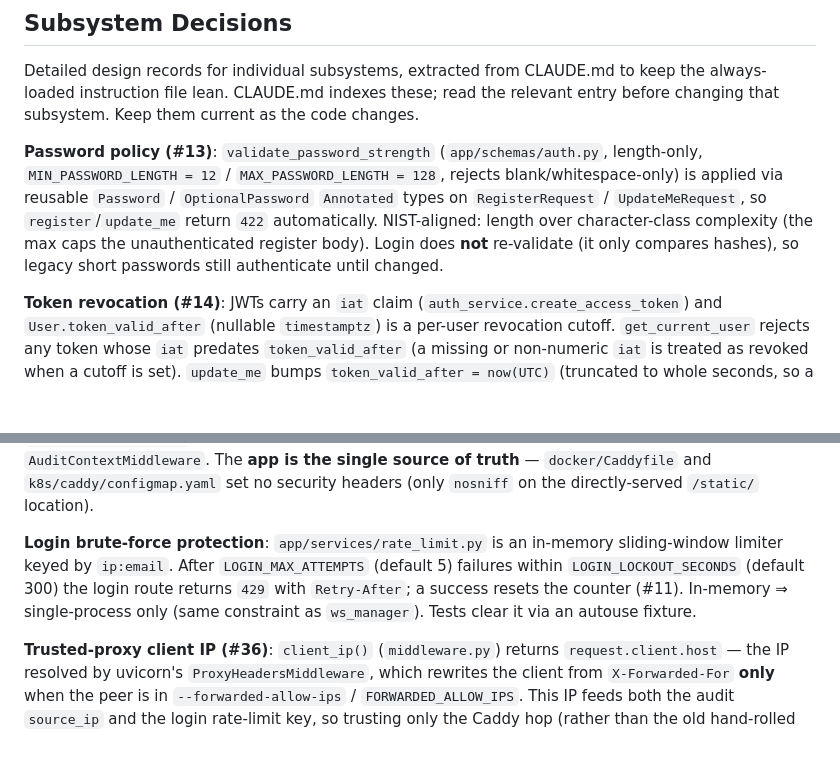
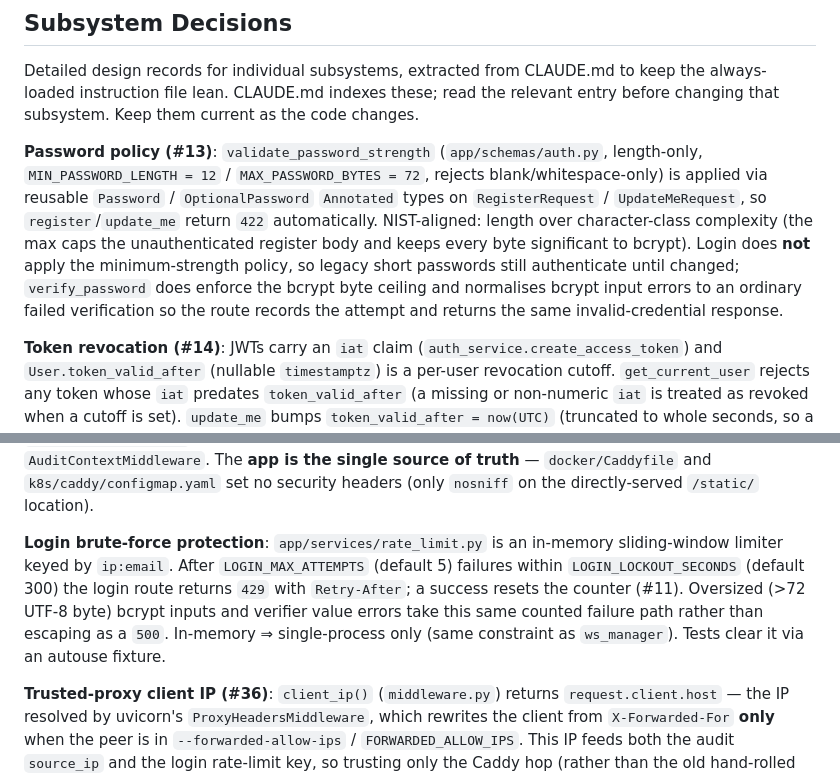
Before and after one commit to IcebergAI/IcebergTTX, a Markdown page: PLAN.md, 2 parts joined by grey strips. GitHub-like rendering; blank space fills up the shorter version.

```diff
--- a/PLAN.md
+++ b/PLAN.md
@@ -510,7 +510,7 @@ Detailed design records for individual subsystems, extracted from CLAUDE.md to k
 always-loaded instruction file lean. CLAUDE.md indexes these; read the relevant entry
 before changing that subsystem. Keep them current as the code changes.
 
-**Password policy (#13)**: `validate_password_strength` (`app/schemas/auth.py`, length-only, `MIN_PASSWORD_LENGTH = 12` / `MAX_PASSWORD_LENGTH = 128`, rejects blank/whitespace-only) is applied via reusable `Password` / `OptionalPassword` `Annotated` types on `RegisterRequest` / `UpdateMeRequest`, so `register`/`update_me` return `422` automatically. NIST-aligned: length over character-class complexity (the max caps the unauthenticated register body). Login does **not** re-validate (it only compares hashes), so legacy short passwords still authenticate until changed.
+**Password policy (#13)**: `validate_password_strength` (`app/schemas/auth.py`, length-only, `MIN_PASSWORD_LENGTH = 12` / `MAX_PASSWORD_BYTES = 72`, rejects blank/whitespace-only) is applied via reusable `Password` / `OptionalPassword` `Annotated` types on `RegisterRequest` / `UpdateMeRequest`, so `register`/`update_me` return `422` automatically. NIST-aligned: length over character-class complexity (the max caps the unauthenticated register body and keeps every byte significant to bcrypt). Login does **not** apply the minimum-strength policy, so legacy short passwords still authenticate until changed; `verify_password` does enforce the bcrypt byte ceiling and normalises bcrypt input errors to an ordinary failed verification so the route records the attempt and returns the same invalid-credential response.
 
 **Token revocation (#14)**: JWTs carry an `iat` claim (`auth_service.create_access_token`) and `User.token_valid_after` (nullable `timestamptz`) is a per-user revocation cutoff. `get_current_user` rejects any token whose `iat` predates `token_valid_after` (a missing or non-numeric `iat` is treated as revoked when a cutoff is set). `update_me` bumps `token_valid_after = now(UTC)` (truncated to whole seconds, so a freshly-minted token is not self-revoked) on password change and re-issues a fresh cookie so the caller's own session survives; all previously-issued tokens are revoked ("change password to kick out an attacker"). Deactivation (`is_active=False`) is already enforced per-request by `get_current_user`. The 8h token lifetime is unchanged (no refresh-token flow yet).
 
@@ -530,7 +530,7 @@ before changing that subsystem. Keep them current as the code changes.
 
 **Security headers (#77)**: `SecurityHeadersMiddleware` (`app/middleware.py`) emits the full security header set — the strict `CONTENT_SECURITY_POLICY` (`script-src 'self'`, no `unsafe-*`; `style-src` keeps `'unsafe-inline'` for dynamic `style=` attrs), `X-Frame-Options: DENY`, `X-Content-Type-Options: nosniff`, `Referrer-Policy`, a deny-all `Permissions-Policy`, `Cross-Origin-Opener-Policy`, and (only when `not dev_mode`) `Strict-Transport-Security`. `build_security_headers()` is a pure function evaluated per response (so `dev_mode` is monkeypatchable in tests). It uses **setdefault semantics** so the per-download `nosniff` on attachment downloads (#16) is preserved, not duplicated. Registered **outside** `CSRFOriginMiddleware` (so CSRF-blocked 403s still carry the headers) and **inside** `AuditContextMiddleware`. The **app is the single source of truth** — `docker/Caddyfile` and `k8s/caddy/configmap.yaml` set no security headers (only `nosniff` on the directly-served `/static/` location).
 
-**Login brute-force protection**: `app/services/rate_limit.py` is an in-memory sliding-window limiter keyed by `ip:email`. After `LOGIN_MAX_ATTEMPTS` (default 5) failures within `LOGIN_LOCKOUT_SECONDS` (default 300) the login route returns `429` with `Retry-After`; a success resets the counter (#11). In-memory ⇒ single-process only (same constraint as `ws_manager`). Tests clear it via an autouse fixture.
+**Login brute-force protection**: `app/services/rate_limit.py` is an in-memory sliding-window limiter keyed by `ip:email`. After `LOGIN_MAX_ATTEMPTS` (default 5) failures within `LOGIN_LOCKOUT_SECONDS` (default 300) the login route returns `429` with `Retry-After`; a success resets the counter (#11). Oversized (>72 UTF-8 byte) bcrypt inputs and verifier value errors take this same counted failure path rather than escaping as a `500`. In-memory ⇒ single-process only (same constraint as `ws_manager`). Tests clear it via an autouse fixture.
 
 **Trusted-proxy client IP (#36)**: `client_ip()` (`middleware.py`) returns `request.client.host` — the IP resolved by uvicorn's `ProxyHeadersMiddleware`, which rewrites the client from `X-Forwarded-For` **only** when the peer is in `--forwarded-allow-ips` / `FORWARDED_ALLOW_IPS`. This IP feeds both the audit `source_ip` and the login rate-limit key, so trusting only the Caddy hop (rather than the old hand-rolled leftmost-XFF parse) closes the spoofable brute-force bypass + audit poisoning. In k8s the Caddyfile sets `trusted_proxies static private_ranges` so Caddy preserves the Ingress's `X-Forwarded-*` chain. Launch commands pass `--proxy-headers`; the Docker/k8s images default `FORWARDED_ALLOW_IPS=*` because the app is reachable only through Caddy. Local `uvicorn --reload` (no proxy) leaves it unset so XFF is never trusted.
 
```
Also changed, not shown: other parts of PLAN.md (+2 -2 lines).
